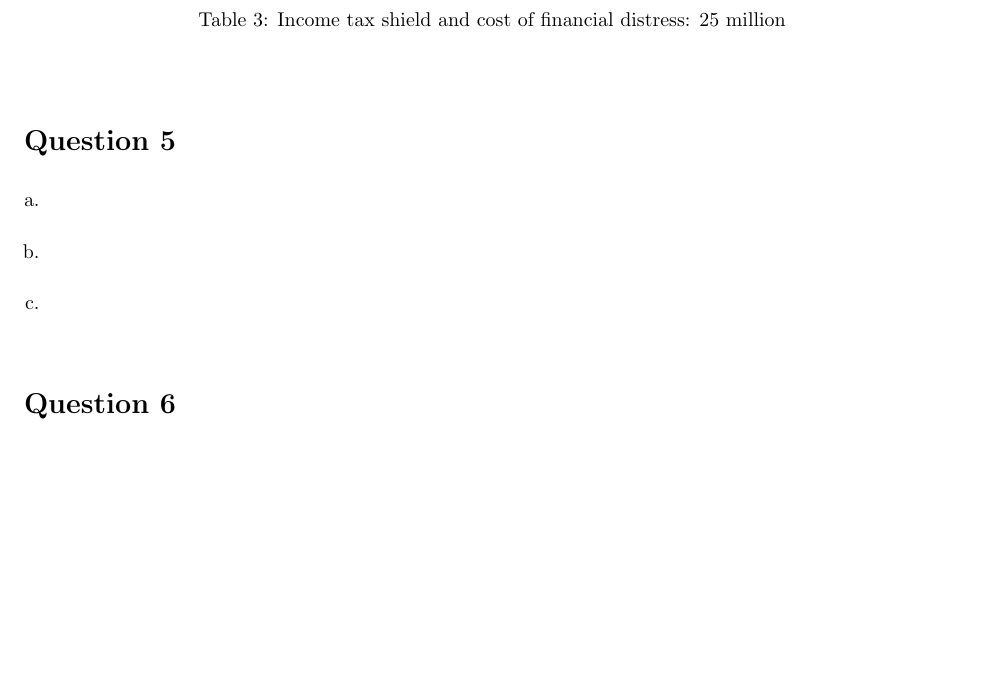
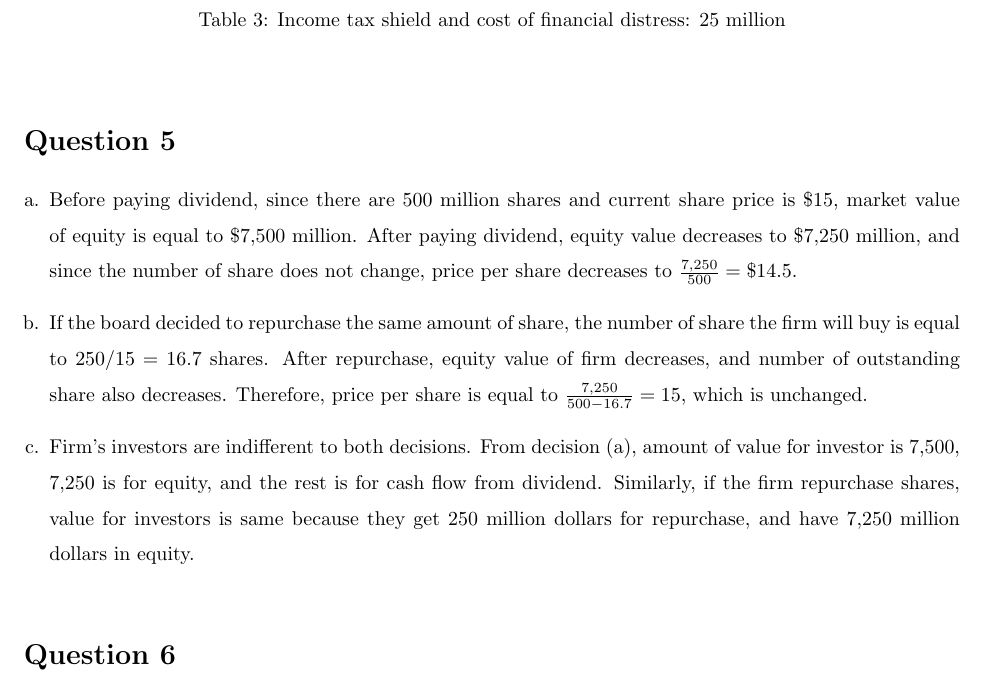
Before and after one commit to wbpark91/FIN521, a LaTeX problem sheet (Homework/HW3/FIN521_HW3.tex): part of page 4 of 4 before the commit and part of page 4 of 5 after it, cut so that both start at the same text, the shorter picture padded with empty space. Compiled offline with pdfLaTeX.

Commit message:
problem 5 solved

```diff
--- a/Homework/HW3/FIN521_HW3.tex
+++ b/Homework/HW3/FIN521_HW3.tex
@@ -268,8 +268,23 @@
 \begin{homeworkProblem}
     \begin{enumerate}[a.]
     \item   %% a.
+    Before paying dividend, since there are 500 million shares and current
+    share price is \$15, market value of equity is equal to \$7,500 million.
+    After paying dividend, equity value decreases to \$7,250 million, and
+    since the number of share does not change, price per share decreases to
+    $\frac{7,250}{500} = \$14.5$.
     \item   %% b.
+    If the board decided to repurchase the same amount of share, the number
+    of share the firm will buy is equal to $250 / 15 = 16.7$ shares.
+    After repurchase, equity value of firm decreases, and number of outstanding
+    share also decreases. Therefore, price per share is equal to
+    $\frac{7,250}{500 - 16.7} = 15$, which is unchanged.
     \item   %% c.
+    Firm's investors are indifferent to both decisions. From decision (a),
+    amount of value for investor is 7,500, 7,250 is for equity, and the rest
+    is for cash flow from dividend. Similarly, if the firm repurchase shares,
+    value for investors is same because they get 250 million dollars for
+    repurchase, and have 7,250 million dollars in equity.
     \end{enumerate}
 \end{homeworkProblem}
 
```
Also changed, not shown: Homework/HW3/FIN521_HW3.pdf, 4 other files.
